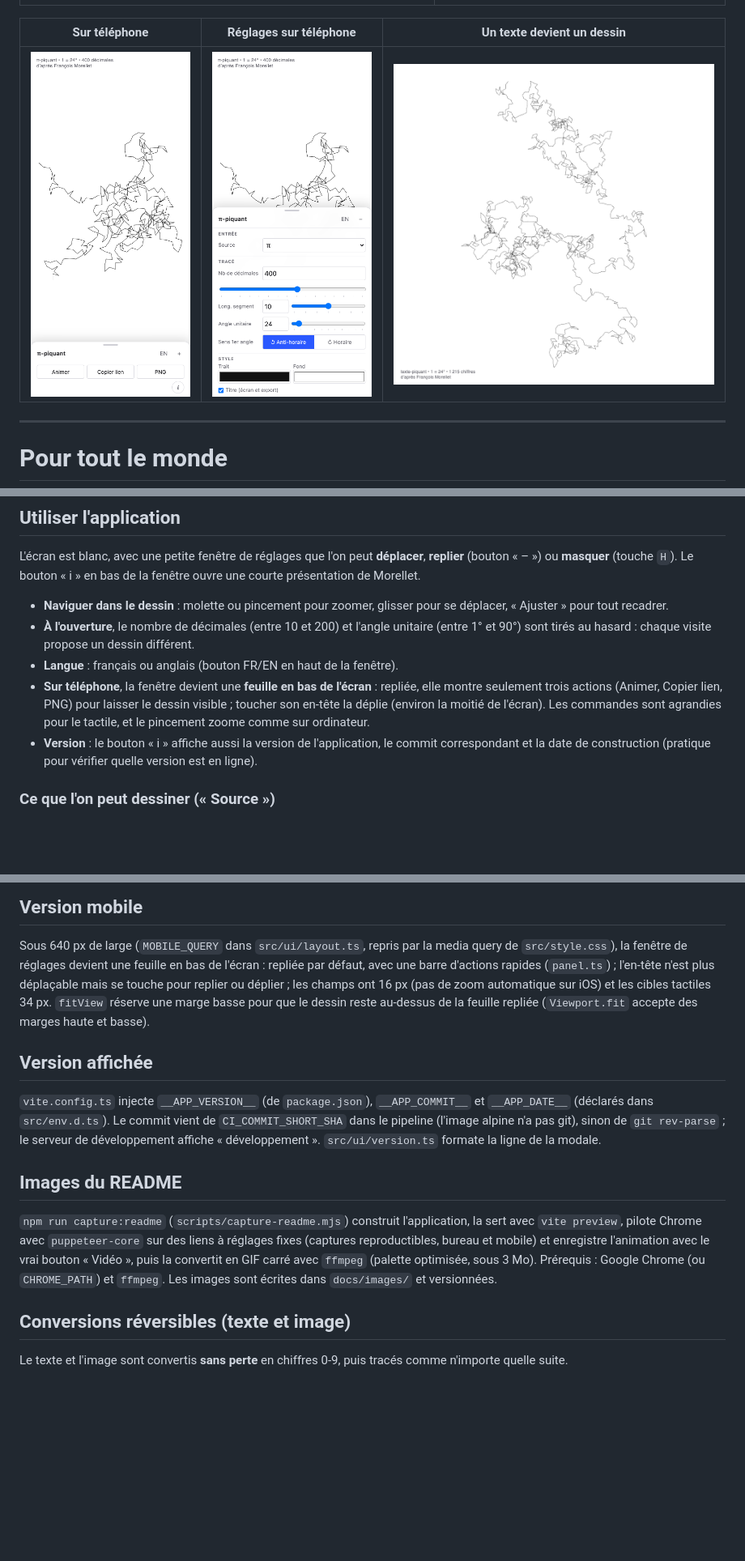
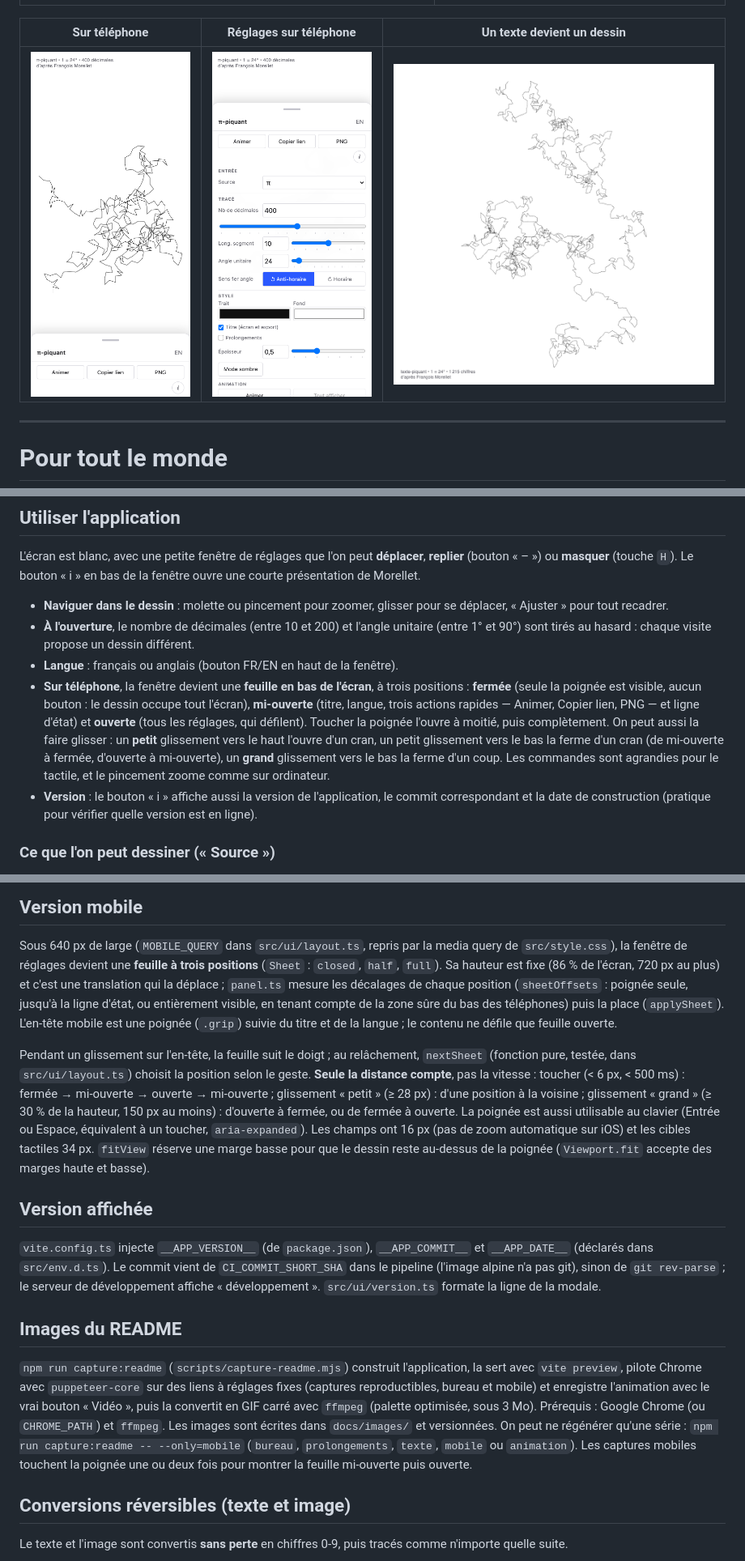
Before and after one commit to charlescoiffier/pi-piquant, a Markdown page: README.md, 3 parts joined by grey strips. Shown at 81% size. Rendered like a GitHub page; pictures changed too: docs/images/mobile-reglages.png, docs/images/mobile.png; blank space fills up the shorter version.

```diff
--- a/README.md
+++ b/README.md
@@ -60,9 +60,13 @@ L'écran est blanc, avec une petite fenêtre de réglages que l'on peut **dépla
 - **À l'ouverture**, le nombre de décimales (entre 10 et 200) et l'angle unitaire (entre 1° et 90°) sont tirés au
   hasard : chaque visite propose un dessin différent.
 - **Langue** : français ou anglais (bouton FR/EN en haut de la fenêtre).
-- **Sur téléphone**, la fenêtre devient une **feuille en bas de l'écran** : repliée, elle montre seulement trois actions
-  (Animer, Copier lien, PNG) pour laisser le dessin visible ; toucher son en-tête la déplie (environ la moitié de
-  l'écran). Les commandes sont agrandies pour le tactile, et le pincement zoome comme sur ordinateur.
+- **Sur téléphone**, la fenêtre devient une **feuille en bas de l'écran**, à trois positions :
+  **fermée** (seule la poignée est visible, aucun bouton : le dessin occupe tout l'écran), **mi-ouverte** (titre, langue,
+  trois actions rapides — Animer, Copier lien, PNG — et ligne d'état) et **ouverte** (tous les réglages, qui défilent).
+  Toucher la poignée l'ouvre à moitié, puis complètement. On peut aussi la faire glisser : un **petit** glissement
+  vers le haut l'ouvre d'un cran, un petit glissement vers le bas la ferme d'un cran (de mi-ouverte à fermée, d'ouverte à
+  mi-ouverte), un **grand** glissement vers le bas la ferme d'un coup. Les commandes sont agrandies pour le tactile, et
+  le pincement zoome comme sur ordinateur.
 - **Version** : le bouton « i » affiche aussi la version de l'application, le commit correspondant et la date de
   construction (pratique pour vérifier quelle version est en ligne).
 
@@ -204,10 +208,19 @@ bascule de `requestAnimationFrame` à un minuteur pour aller au bout (images plu
 ## Version mobile
 
 Sous 640 px de large (`MOBILE_QUERY` dans `src/ui/layout.ts`, repris par la media query de `src/style.css`), la fenêtre de
-réglages devient une feuille en bas de l'écran : repliée par défaut, avec une barre d'actions rapides (`panel.ts`) ; l'en-tête
-n'est plus déplaçable mais se touche pour replier ou déplier ; les champs ont 16 px (pas de zoom automatique sur iOS) et les
-cibles tactiles 34 px. `fitView` réserve une marge basse pour que le dessin reste au-dessus de la feuille repliée
-(`Viewport.fit` accepte des marges haute et basse).
+réglages devient une **feuille à trois positions** (`Sheet` : `closed`, `half`, `full`). Sa hauteur est fixe (86 % de l'écran,
+720 px au plus) et c'est une translation qui la déplace ; `panel.ts` mesure les décalages de chaque position
+(`sheetOffsets` : poignée seule, jusqu'à la ligne d'état, ou entièrement visible, en tenant compte de la zone sûre du
+bas des téléphones) puis la place (`applySheet`). L'en-tête mobile est une poignée (`.grip`) suivie du titre et de la
+langue ; le contenu ne défile que feuille ouverte.
+
+Pendant un glissement sur l'en-tête, la feuille suit le doigt ; au relâchement, `nextSheet` (fonction pure, testée, dans
+`src/ui/layout.ts`) choisit la position selon le geste. **Seule la distance compte**, pas la vitesse : toucher
+(< 6 px, < 500 ms) : fermée → mi-ouverte → ouverte → mi-ouverte ; glissement « petit » (≥ 28 px) : d'une position à la
+voisine ; glissement « grand » (≥ 30 % de la hauteur, 150 px au moins) : d'ouverte à fermée, ou de fermée à ouverte.
+La poignée est aussi utilisable au clavier (Entrée ou Espace, équivalent à un toucher, `aria-expanded`). Les champs ont
+16 px (pas de zoom automatique sur iOS) et les cibles tactiles 34 px. `fitView` réserve une marge basse pour que le dessin
+reste au-dessus de la poignée (`Viewport.fit` accepte des marges haute et basse).
 
 ## Version affichée
 
@@ -221,6 +234,8 @@ cibles tactiles 34 px. `fitView` réserve une marge basse pour que le dessin res
 avec `puppeteer-core` sur des liens à réglages fixes (captures reproductibles, bureau et mobile) et enregistre l'animation
 avec le vrai bouton « Vidéo », puis la convertit en GIF carré avec `ffmpeg` (palette optimisée, sous 3 Mo). Prérequis :
 Google Chrome (ou `CHROME_PATH`) et `ffmpeg`. Les images sont écrites dans `docs/images/` et versionnées.
+On peut ne régénérer qu'une série : `npm run capture:readme -- --only=mobile` (`bureau`, `prolongements`, `texte`, `mobile`
+ou `animation`). Les captures mobiles touchent la poignée une ou deux fois pour montrer la feuille mi-ouverte puis ouverte.
 
 ## Conversions réversibles (texte et image)
 
```
Also changed, not shown: 7 other files.
